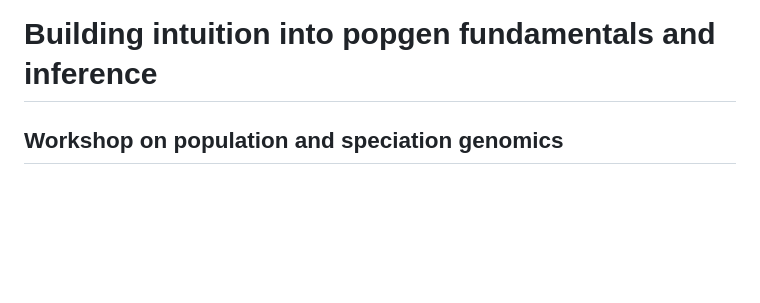
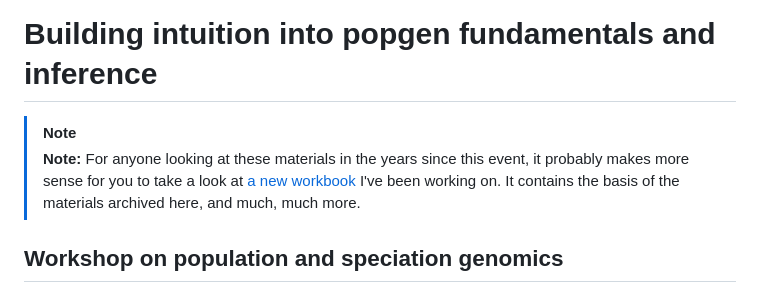
Before and after one commit to bodkan/cesky-krumlov-2025, a Markdown page: README.md, the part around the change. Drawn GitHub-style; blank space fills up the shorter version.

```diff
--- a/README.md
+++ b/README.md
@@ -1,4 +1,8 @@
 # Building intuition into popgen fundamentals and inference
+
+> [!NOTE]
+> **Note:** For anyone looking at these materials in the years since this event, it probably makes more sense for you to take a look at
+[a new workbook](https://bodkan.net/simgen/) I've been working on. It contains the basis of the materials archived here, and much, much more.
 
 ## Workshop on population and speciation genomics
 
```
